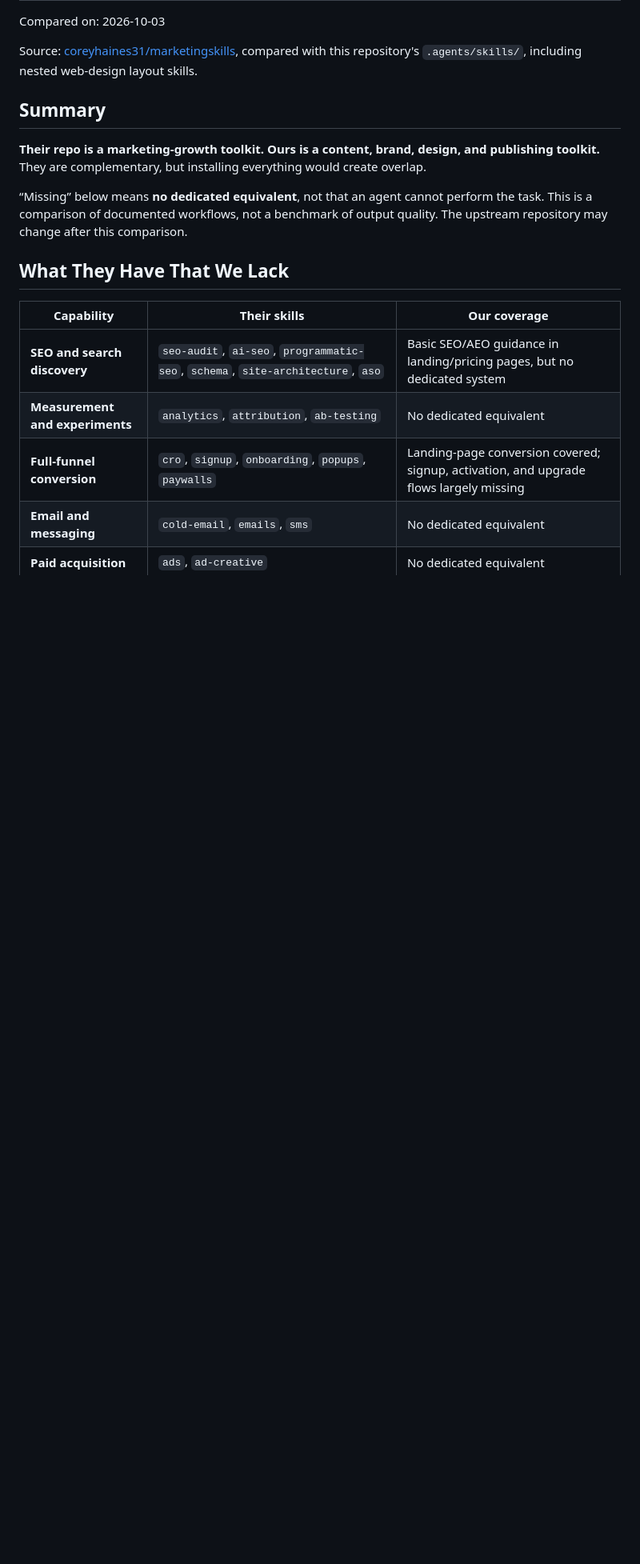
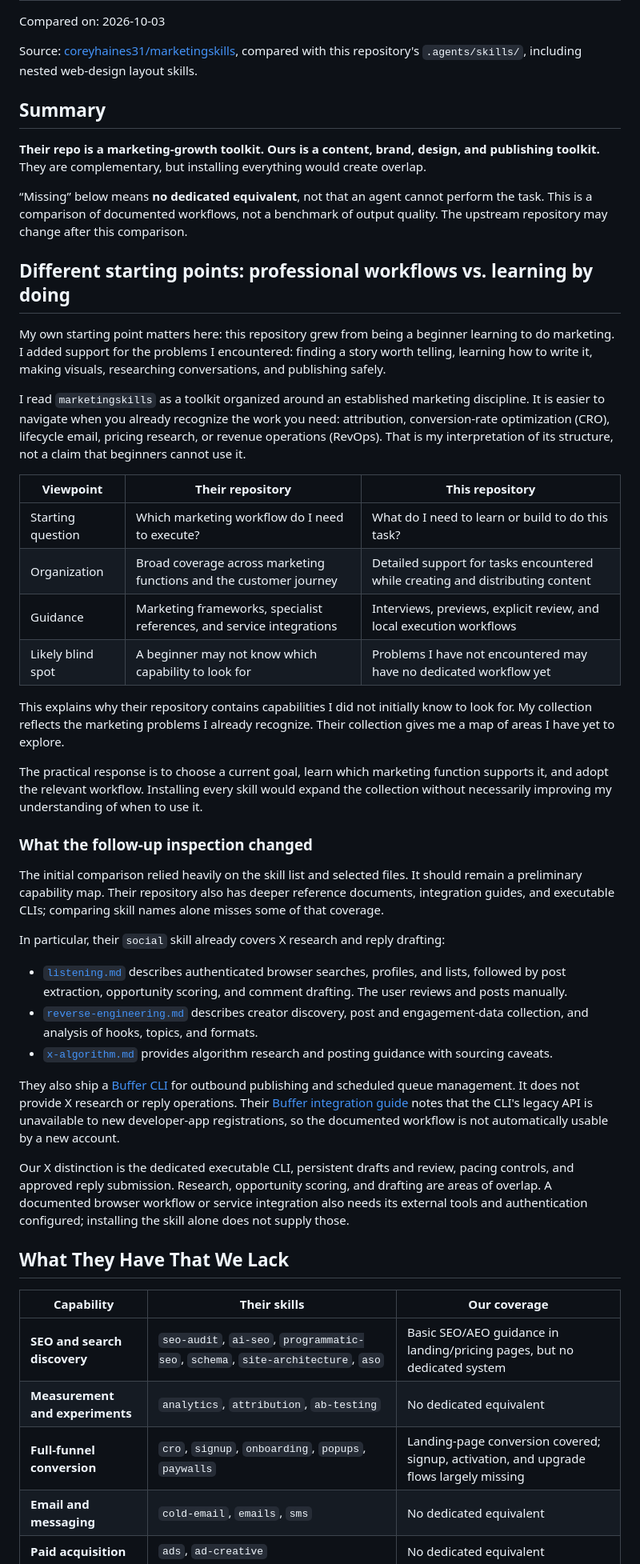
Before and after one commit to nghuyenthevinh2000/social-content, a Markdown page: reflections/marketing-skills-comparison.md, the part around the change. Shown at 80% size. Drawn GitHub-style; blank space fills up the shorter version.

Commit message:
docs: add learning perspective to marketing skills comparison

```diff
--- a/reflections/marketing-skills-comparison.md
+++ b/reflections/marketing-skills-comparison.md
@@ -9,6 +9,37 @@ Source: [coreyhaines31/marketingskills](https://github.com/coreyhaines31/marketi
 **Their repo is a marketing-growth toolkit. Ours is a content, brand, design, and publishing toolkit.** They are complementary, but installing everything would create overlap.
 
 “Missing” below means **no dedicated equivalent**, not that an agent cannot perform the task. This is a comparison of documented workflows, not a benchmark of output quality. The upstream repository may change after this comparison.
+
+## Different starting points: professional workflows vs. learning by doing
+
+My own starting point matters here: this repository grew from being a beginner learning to do marketing. I added support for the problems I encountered: finding a story worth telling, learning how to write it, making visuals, researching conversations, and publishing safely.
+
+I read `marketingskills` as a toolkit organized around an established marketing discipline. It is easier to navigate when you already recognize the work you need: attribution, conversion-rate optimization (CRO), lifecycle email, pricing research, or revenue operations (RevOps). That is my interpretation of its structure, not a claim that beginners cannot use it.
+
+| Viewpoint | Their repository | This repository |
+|---|---|---|
+| Starting question | Which marketing workflow do I need to execute? | What do I need to learn or build to do this task? |
+| Organization | Broad coverage across marketing functions and the customer journey | Detailed support for tasks encountered while creating and distributing content |
+| Guidance | Marketing frameworks, specialist references, and service integrations | Interviews, previews, explicit review, and local execution workflows |
+| Likely blind spot | A beginner may not know which capability to look for | Problems I have not encountered may have no dedicated workflow yet |
+
+This explains why their repository contains capabilities I did not initially know to look for. My collection reflects the marketing problems I already recognize. Their collection gives me a map of areas I have yet to explore.
+
+The practical response is to choose a current goal, learn which marketing function supports it, and adopt the relevant workflow. Installing every skill would expand the collection without necessarily improving my understanding of when to use it.
+
+### What the follow-up inspection changed
+
+The initial comparison relied heavily on the skill list and selected files. It should remain a preliminary capability map. Their repository also has deeper reference documents, integration guides, and executable CLIs; comparing skill names alone misses some of that coverage.
+
+In particular, their `social` skill already covers X research and reply drafting:
+
+- [`listening.md`](https://github.com/coreyhaines31/marketingskills/blob/main/skills/social/references/listening.md) describes authenticated browser searches, profiles, and lists, followed by post extraction, opportunity scoring, and comment drafting. The user reviews and posts manually.
+- [`reverse-engineering.md`](https://github.com/coreyhaines31/marketingskills/blob/main/skills/social/references/reverse-engineering.md) describes creator discovery, post and engagement-data collection, and analysis of hooks, topics, and formats.
+- [`x-algorithm.md`](https://github.com/coreyhaines31/marketingskills/blob/main/skills/social/references/x-algorithm.md) provides algorithm research and posting guidance with sourcing caveats.
+
+They also ship a [Buffer CLI](https://github.com/coreyhaines31/marketingskills/blob/main/tools/clis/buffer.js) for outbound publishing and scheduled queue management. It does not provide X research or reply operations. Their [Buffer integration guide](https://github.com/coreyhaines31/marketingskills/blob/main/tools/integrations/buffer.md) notes that the CLI's legacy API is unavailable to new developer-app registrations, so the documented workflow is not automatically usable by a new account.
+
+Our X distinction is the dedicated executable CLI, persistent drafts and review, pacing controls, and approved reply submission. Research, opportunity scoring, and drafting are areas of overlap. A documented browser workflow or service integration also needs its external tools and authentication configured; installing the skill alone does not supply those.
 
 ## What They Have That We Lack
 
```
